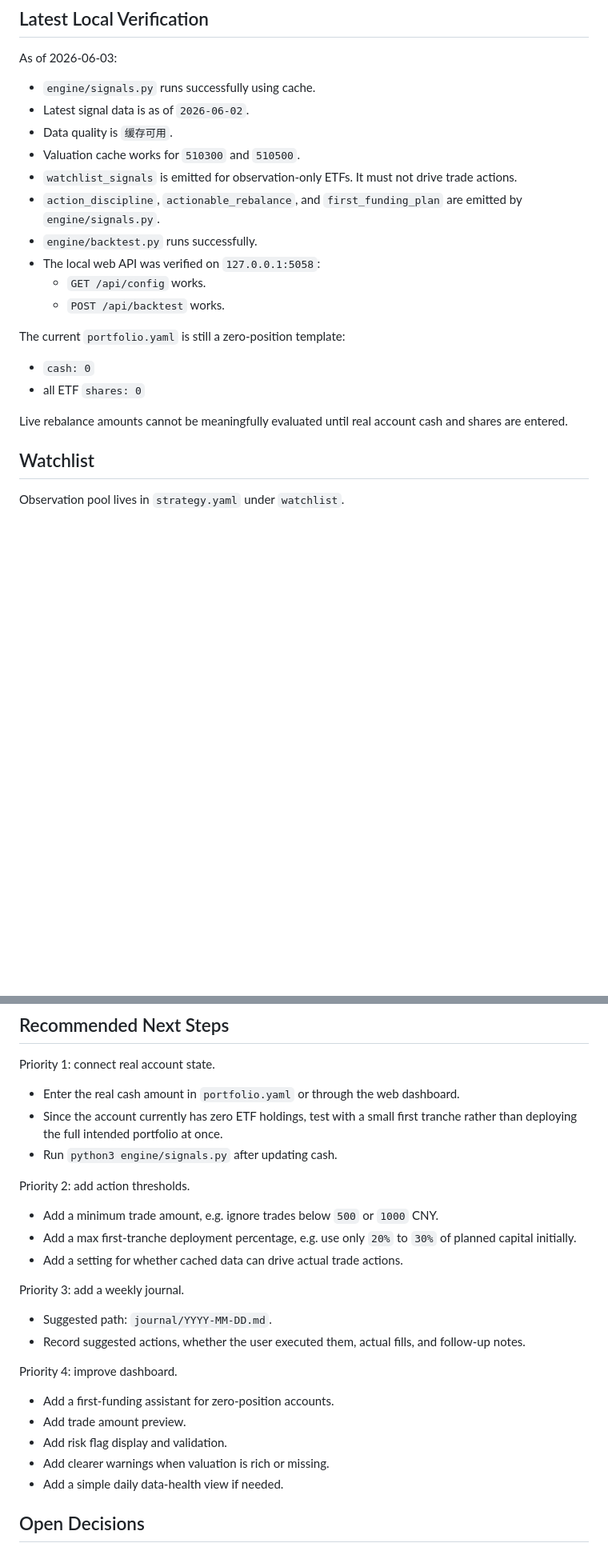
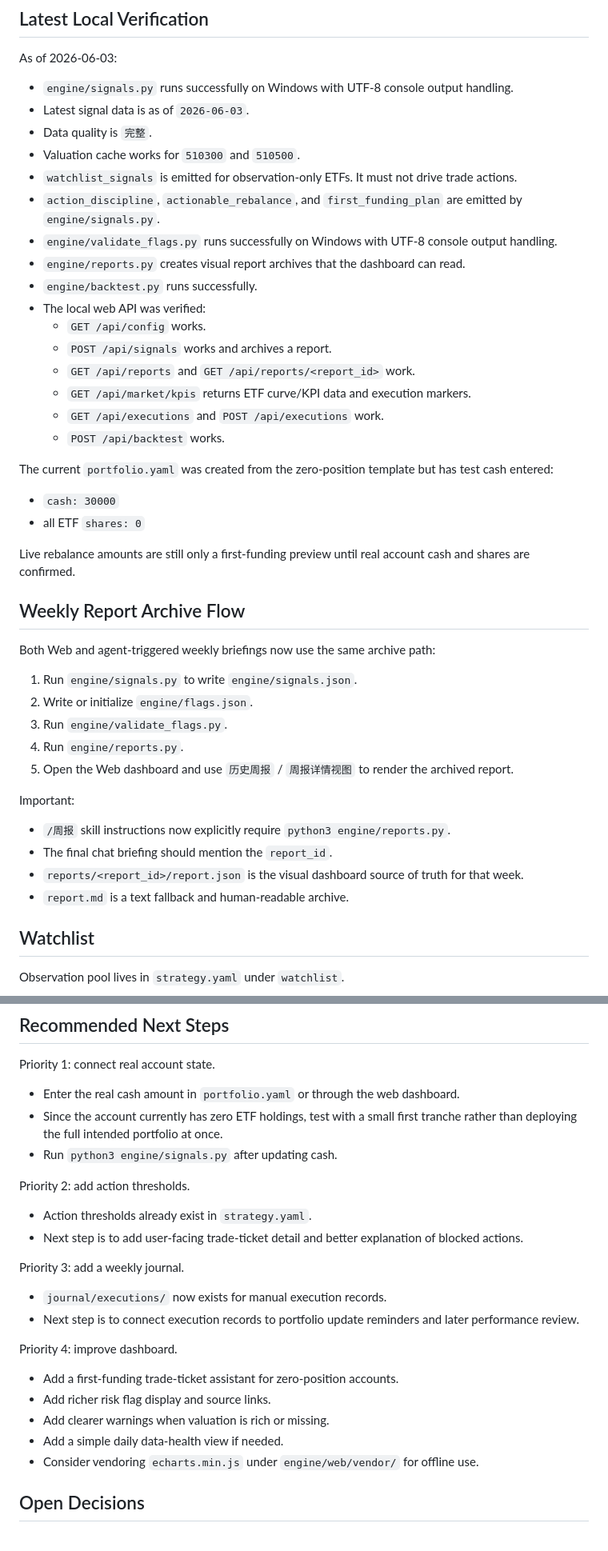
Before and after one commit to zim90live/MakeMoney, a Markdown page: HANDOFF.md, 2 parts joined by grey strips. Shown at 80% size. Rendered like a GitHub page; blank space fills up the shorter version.

Commit message:
Update handoff for visual report workflow

```diff
--- a/HANDOFF.md
+++ b/HANDOFF.md
@@ -97,23 +115,46 @@ PORT=5058 ./start_mac.command
 
 As of 2026-06-03:
 
-- `engine/signals.py` runs successfully using cache.
-- Latest signal data is as of `2026-06-02`.
-- Data quality is `缓存可用`.
+- `engine/signals.py` runs successfully on Windows with UTF-8 console output handling.
+- Latest signal data is as of `2026-06-03`.
+- Data quality is `完整`.
 - Valuation cache works for `510300` and `510500`.
 - `watchlist_signals` is emitted for observation-only ETFs. It must not drive trade actions.
 - `action_discipline`, `actionable_rebalance`, and `first_funding_plan` are emitted by `engine/signals.py`.
+- `engine/validate_flags.py` runs successfully on Windows with UTF-8 console output handling.
+- `engine/reports.py` creates visual report archives that the dashboard can read.
 - `engine/backtest.py` runs successfully.
-- The local web API was verified on `127.0.0.1:5058`:
+- The local web API was verified:
   - `GET /api/config` works.
+  - `POST /api/signals` works and archives a report.
+  - `GET /api/reports` and `GET /api/reports/<report_id>` work.
+  - `GET /api/market/kpis` returns ETF curve/KPI data and execution markers.
+  - `GET /api/executions` and `POST /api/executions` work.
   - `POST /api/backtest` works.
 
-The current `portfolio.yaml` is still a zero-position template:
+The current `portfolio.yaml` was created from the zero-position template but has test cash entered:
 
-- `cash: 0`
+- `cash: 30000`
 - all ETF `shares: 0`
 
-Live rebalance amounts cannot be meaningfully evaluated until real account cash and shares are entered.
+Live rebalance amounts are still only a first-funding preview until real account cash and shares are confirmed.
+
+## Weekly Report Archive Flow
+
+Both Web and agent-triggered weekly briefings now use the same archive path:
+
+1. Run `engine/signals.py` to write `engine/signals.json`.
+2. Write or initialize `engine/flags.json`.
+3. Run `engine/validate_flags.py`.
+4. Run `engine/reports.py`.
+5. Open the Web dashboard and use `历史周报` / `周报详情视图` to render the archived report.
+
+Important:
+
+- `/周报` skill instructions now explicitly require `python3 engine/reports.py`.
+- The final chat briefing should mention the `report_id`.
+- `reports/<report_id>/report.json` is the visual dashboard source of truth for that week.
+- `report.md` is a text fallback and human-readable archive.
 
 ## Watchlist
 
@@ -222,22 +269,21 @@ Priority 1: connect real account state.
 
 Priority 2: add action thresholds.
 
-- Add a minimum trade amount, e.g. ignore trades below `500` or `1000` CNY.
-- Add a max first-tranche deployment percentage, e.g. use only `20%` to `30%` of planned capital initially.
-- Add a setting for whether cached data can drive actual trade actions.
+- Action thresholds already exist in `strategy.yaml`.
+- Next step is to add user-facing trade-ticket detail and better explanation of blocked actions.
 
 Priority 3: add a weekly journal.
 
-- Suggested path: `journal/YYYY-MM-DD.md`.
-- Record suggested actions, whether the user executed them, actual fills, and follow-up notes.
+- `journal/executions/` now exists for manual execution records.
+- Next step is to connect execution records to portfolio update reminders and later performance review.
 
 Priority 4: improve dashboard.
 
-- Add a first-funding assistant for zero-position accounts.
-- Add trade amount preview.
-- Add risk flag display and validation.
+- Add a first-funding trade-ticket assistant for zero-position accounts.
+- Add richer risk flag display and source links.
 - Add clearer warnings when valuation is rich or missing.
 - Add a simple daily data-health view if needed.
+- Consider vendoring `echarts.min.js` under `engine/web/vendor/` for offline use.
 
 ## Open Decisions
 
```
Also changed, not shown: other parts of HANDOFF.md (+30 -6 lines).
